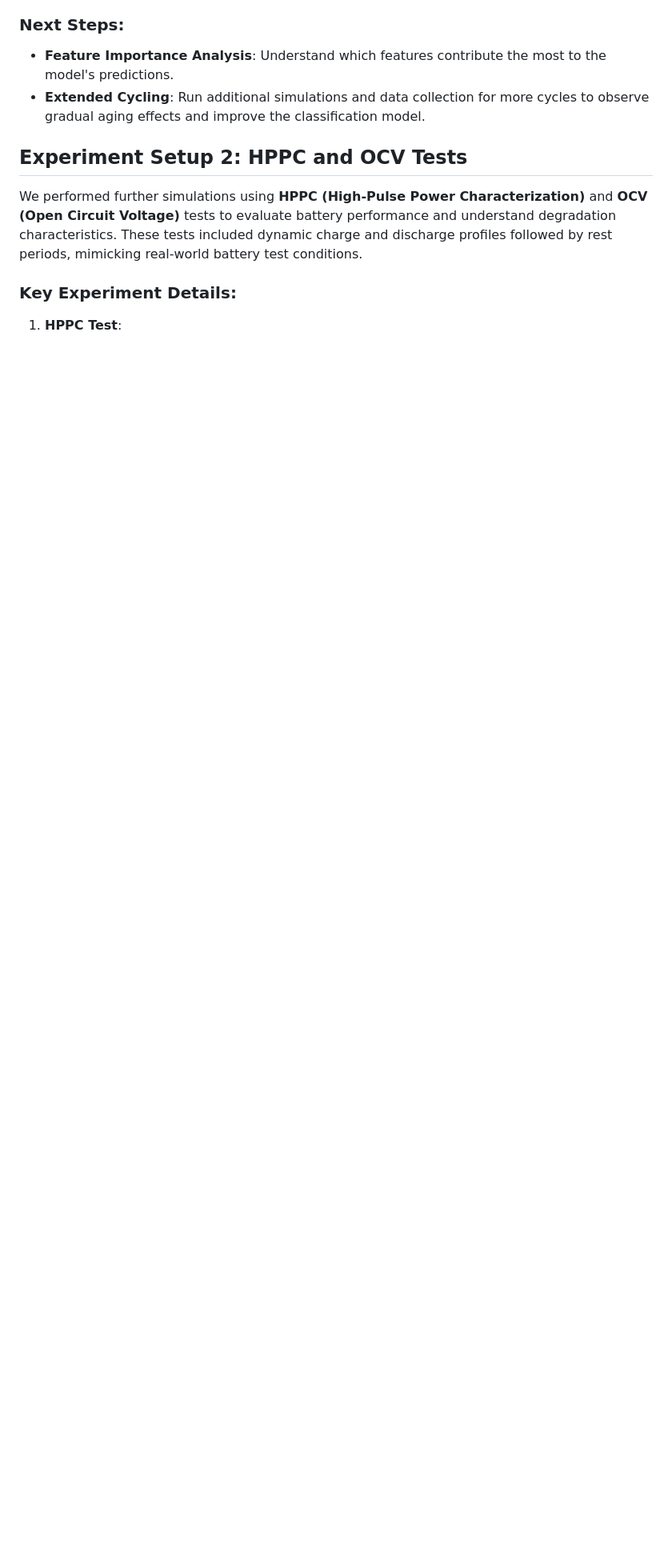
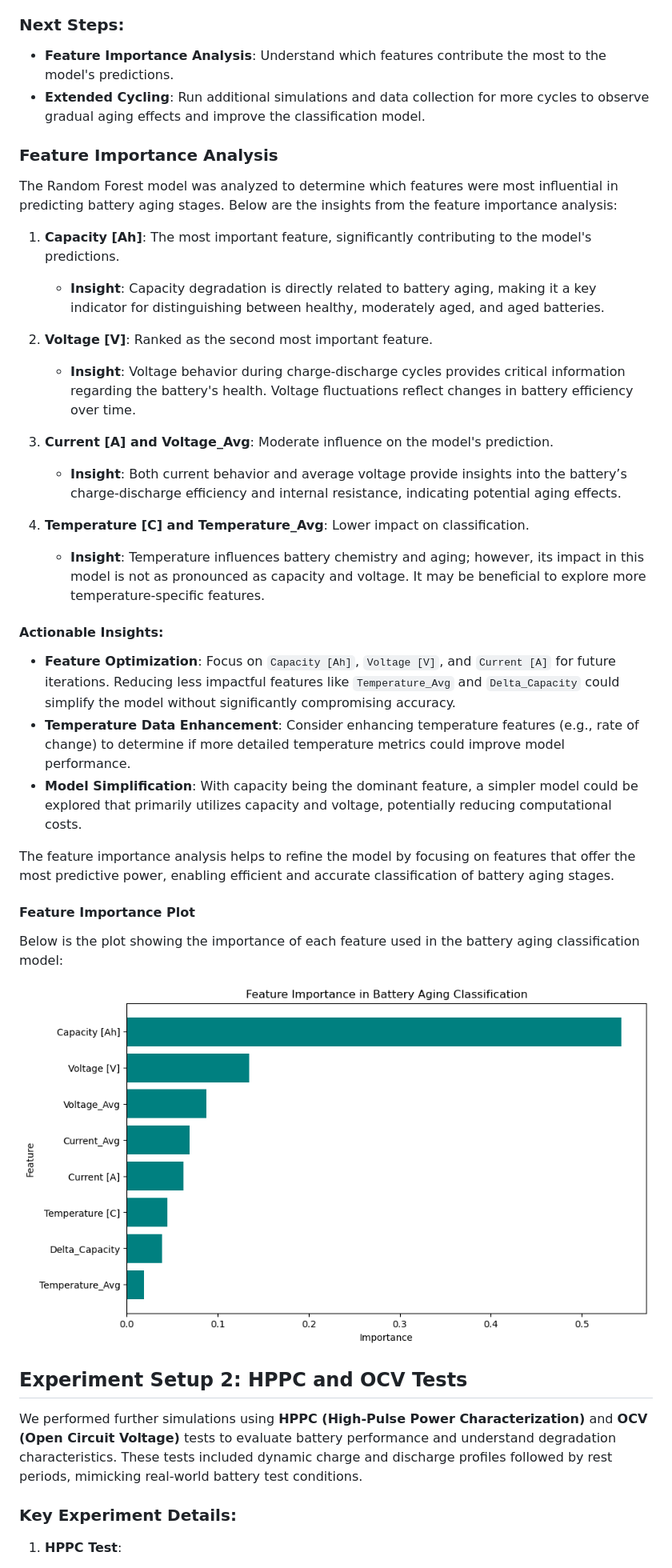
Before and after one commit to yasirusama61/battery-aging-classification, a Markdown page: README.md, the part around the change. Shown at 80% size. Rendered like a GitHub page; blank space fills up the shorter version.

Commit message:
Added insights

```diff
--- a/README.md
+++ b/README.md
@@ -229,6 +229,35 @@ These results collectively point to a robust model that is well-tuned and effect
 - **Feature Importance Analysis**: Understand which features contribute the most to the model's predictions.
 - **Extended Cycling**: Run additional simulations and data collection for more cycles to observe gradual aging effects and improve the classification model.
 
+### Feature Importance Analysis
+
+The Random Forest model was analyzed to determine which features were most influential in predicting battery aging stages. Below are the insights from the feature importance analysis:
+
+1. **Capacity [Ah]**: The most important feature, significantly contributing to the model's predictions.
+   - **Insight**: Capacity degradation is directly related to battery aging, making it a key indicator for distinguishing between healthy, moderately aged, and aged batteries.
+
+2. **Voltage [V]**: Ranked as the second most important feature.
+   - **Insight**: Voltage behavior during charge-discharge cycles provides critical information regarding the battery's health. Voltage fluctuations reflect changes in battery efficiency over time.
+
+3. **Current [A] and Voltage_Avg**: Moderate influence on the model's prediction.
+   - **Insight**: Both current behavior and average voltage provide insights into the battery’s charge-discharge efficiency and internal resistance, indicating potential aging effects.
+
+4. **Temperature [C] and Temperature_Avg**: Lower impact on classification.
+   - **Insight**: Temperature influences battery chemistry and aging; however, its impact in this model is not as pronounced as capacity and voltage. It may be beneficial to explore more temperature-specific features.
+
+#### Actionable Insights:
+- **Feature Optimization**: Focus on `Capacity [Ah]`, `Voltage [V]`, and `Current [A]` for future iterations. Reducing less impactful features like `Temperature_Avg` and `Delta_Capacity` could simplify the model without significantly compromising accuracy.
+- **Temperature Data Enhancement**: Consider enhancing temperature features (e.g., rate of change) to determine if more detailed temperature metrics could improve model performance.
+- **Model Simplification**: With capacity being the dominant feature, a simpler model could be explored that primarily utilizes capacity and voltage, potentially reducing computational costs.
+
+The feature importance analysis helps to refine the model by focusing on features that offer the most predictive power, enabling efficient and accurate classification of battery aging stages.
+
+#### Feature Importance Plot
+Below is the plot showing the importance of each feature used in the battery aging classification model:
+
+![Feature Importance in Battery Aging Classification](plots/feature_importance_plot.png)
+
+
 ## Experiment Setup 2: HPPC and OCV Tests
 
 We performed further simulations using **HPPC (High-Pulse Power Characterization)** and **OCV (Open Circuit Voltage)** tests to evaluate battery performance and understand degradation characteristics. These tests included dynamic charge and discharge profiles followed by rest periods, mimicking real-world battery test conditions.
```
